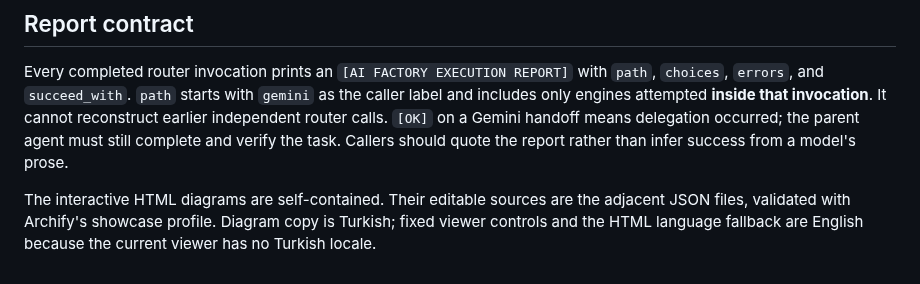
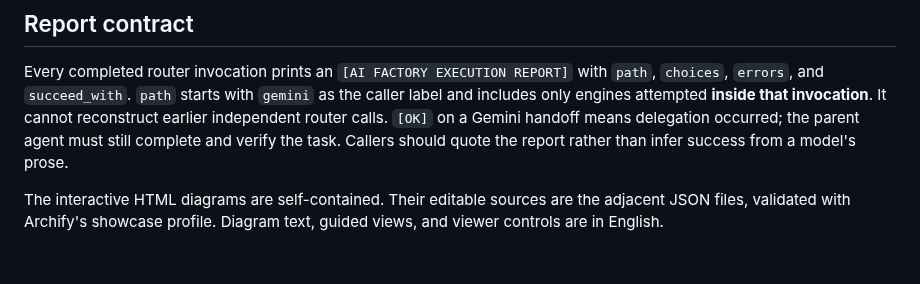
Before and after one commit to chnclsr/ai_factory, a Markdown page: docs/ARCHITECTURE.md, the part around the change. Drawn GitHub-style.

```diff
--- a/docs/ARCHITECTURE.md
+++ b/docs/ARCHITECTURE.md
@@ -22,4 +22,4 @@ The per-engine health gate checks cached quota and circuit-breaker state before
 
 Every completed router invocation prints an `[AI FACTORY EXECUTION REPORT]` with `path`, `choices`, `errors`, and `succeed_with`. `path` starts with `gemini` as the caller label and includes only engines attempted **inside that invocation**. It cannot reconstruct earlier independent router calls. `[OK]` on a Gemini handoff means delegation occurred; the parent agent must still complete and verify the task. Callers should quote the report rather than infer success from a model's prose.
 
-The interactive HTML diagrams are self-contained. Their editable sources are the adjacent JSON files, validated with Archify's showcase profile. Diagram copy is Turkish; fixed viewer controls and the HTML language fallback are English because the current viewer has no Turkish locale.
+The interactive HTML diagrams are self-contained. Their editable sources are the adjacent JSON files, validated with Archify's showcase profile. Diagram text, guided views, and viewer controls are in English.
```
Also changed, not shown: README.md (+1 -1 lines), docs/diagrams/ai-factory-architecture.visual-check.1440x900.light.png, docs/diagrams/ai-factory-routing.visual-check.1440x900.light.png, 4 other files.
